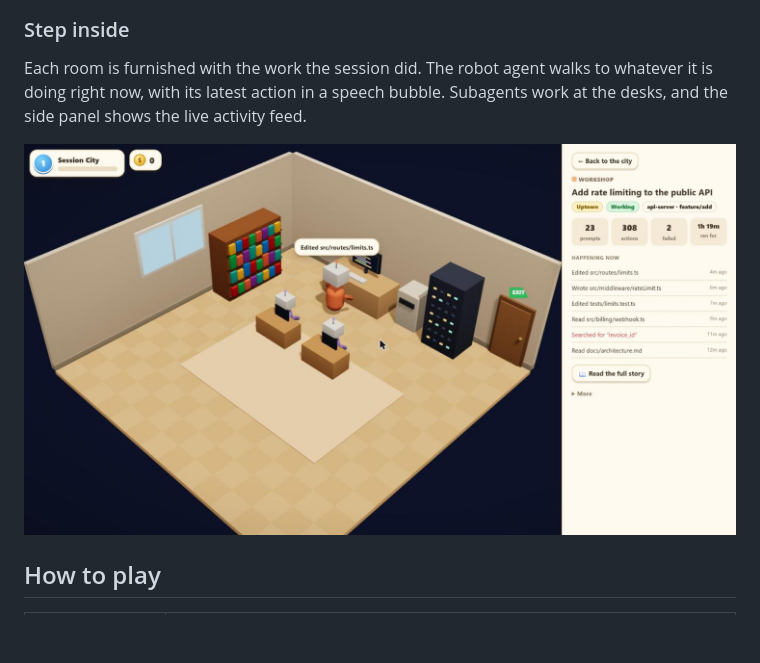
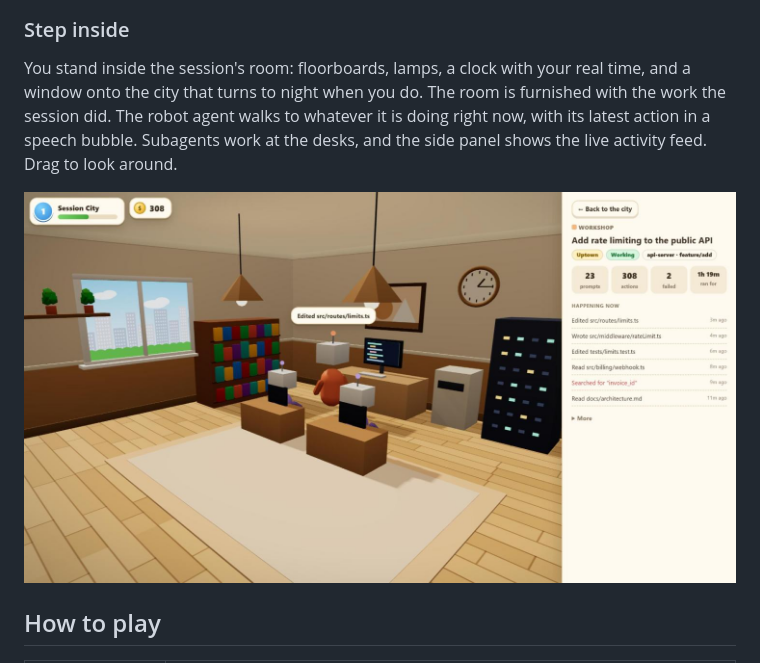
Before and after one commit to vibhusharma101/session-city, a Markdown page: README.md, the part around the change. Drawn GitHub-style; pictures changed too: docs/images/inside.jpg; blank space fills up the shorter version.

Commit message:
Immersive rooms: stand inside instead of looking at a model
- The camera stands in a front corner at eye height; four walls and a
  ceiling surround it, so there is no black background anywhere. Dragging
  turns your head, with a slow breathing sway.
- Furnished room: wooden floorboards, two-tone walls with a dado rail and
  cornice, pendant lamps, a wall clock showing the real time, framed art in
  the building's colour, a plant shelf and potted plants, a proper door.
- The window shows the city: sky, skyline and treetops by day; stars, a moon
  and lit windows at night. Daylight comes in by day; the lamps take over at
  night.
- Lighter tilt-shift indoors; Room.dispose() frees both window textures.
- README: new room screenshot.

Co-Authored-By: Claude Opus 5.5 <noreply@anthropic.com>

```diff
--- a/README.md
+++ b/README.md
@@ -64,7 +64,7 @@ The card shows what the session was about, how busy it was, and the coins waitin
 
 ### Step inside
 
-Each room is furnished with the work the session did. The robot agent walks to whatever it is doing right now, with its latest action in a speech bubble. Subagents work at the desks, and the side panel shows the live activity feed.
+You stand inside the session's room: floorboards, lamps, a clock with your real time, and a window onto the city that turns to night when you do. The room is furnished with the work the session did. The robot agent walks to whatever it is doing right now, with its latest action in a speech bubble. Subagents work at the desks, and the side panel shows the live activity feed. Drag to look around.
 
 ![Inside a building: a robot at the workbench, subagent robots at desks, and the activity feed](docs/images/inside.jpg)
 
```
Also changed, not shown: 2 other files.
